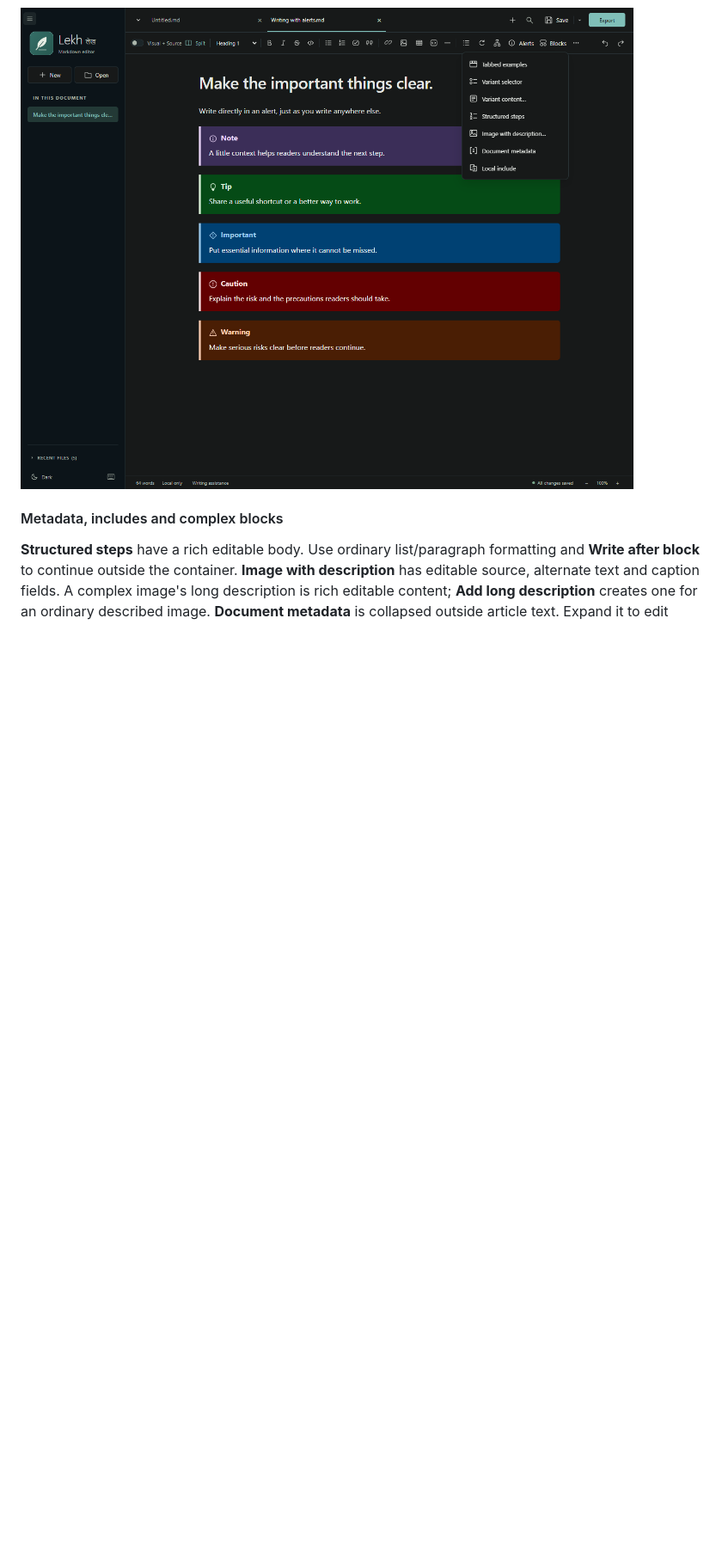
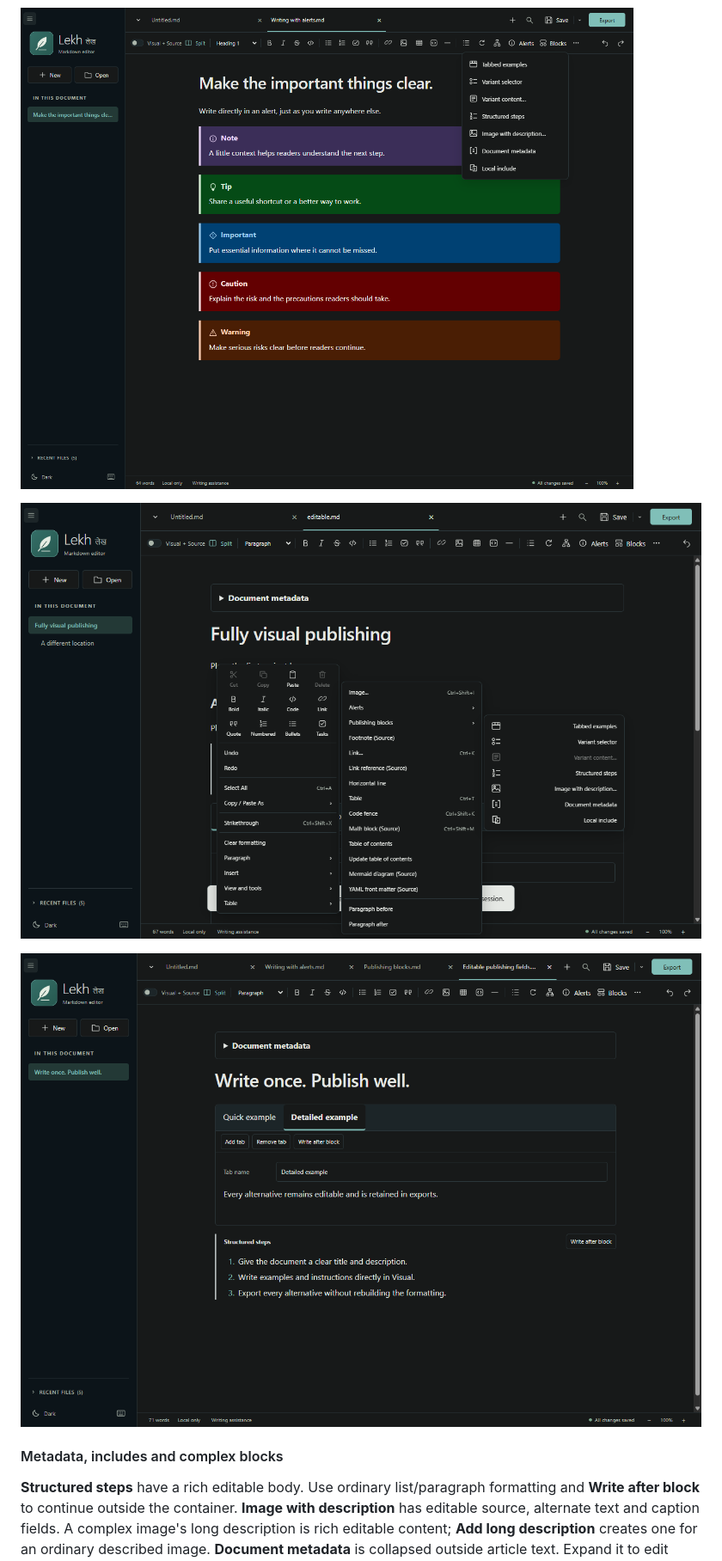
Before and after one commit to dennispadia/MarkdownStudio, a Markdown page: docs/USER_GUIDE.md, the part around one of its changes. Shown at 86% size. Drawn GitHub-style; pictures changed too: docs/images/context-publishing-dark.png (added), docs/images/publishing-editing-dark.png (added); blank space fills up the shorter version.

```diff
--- a/docs/USER_GUIDE.md
+++ b/docs/USER_GUIDE.md
@@ -127,6 +127,10 @@ Read-only previews hide inactive content. Static exports include **all** labeled
 
 ![Separate Alerts and Blocks tools with icons and independent variant-content insertion](images/publishing-menu-dark.png)
 
+![Right-click publishing tools stay anchored beside their parent menu](images/context-publishing-dark.png)
+
+![Edit tab names, rich example bodies and structured procedures directly in Visual](images/publishing-editing-dark.png)
+
 #### Metadata, includes and complex blocks
 
 **Structured steps** have a rich editable body. Use ordinary list/paragraph formatting and **Write after block** to continue outside the container.
```
Also changed, not shown: other parts of docs/USER_GUIDE.md (+2 -0 lines), docs/images/publishing-fields-dark.png (added), 1 other file.
